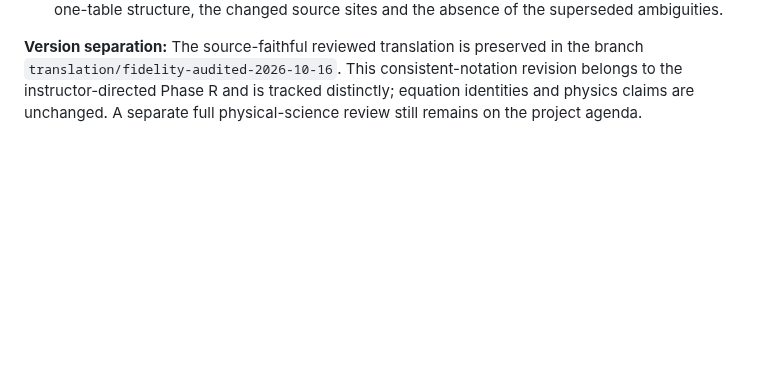
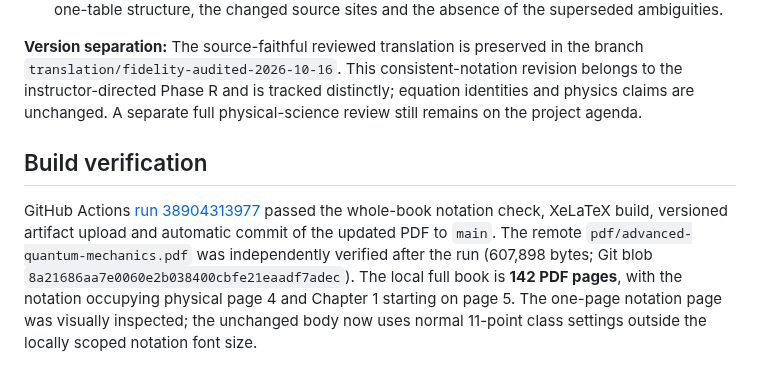
Before and after one commit to KangqiaoLiu/advanced-quantum-mechanics-lecture-note, a Markdown page: editorial/NOTATION_POLICY.md, the part around the change. Rendered like a GitHub page; blank space fills up the shorter version.

Commit message:
Record successful one-page notation PDF build and CI verification

```diff
--- a/editorial/NOTATION_POLICY.md
+++ b/editorial/NOTATION_POLICY.md
@@ -34,3 +34,6 @@ All sources use the shared macros in [`main.tex`](../main.tex), including `\op`,
 5. Established [`scripts/check_notation_consistency.py`](../scripts/check_notation_consistency.py), which guards the shared macros, the one-table structure, the changed source sites and the absence of the superseded ambiguities.
 
 **Version separation:** The source-faithful reviewed translation is preserved in the branch `translation/fidelity-audited-2026-10-16`. This consistent-notation revision belongs to the instructor-directed Phase R and is tracked distinctly; equation identities and physics claims are unchanged. A separate full physical-science review still remains on the project agenda.
+## Build verification
+
+GitHub Actions [run 38904313977](https://github.com/KangqiaoLiu/advanced-quantum-mechanics-lecture-note/actions/runs/38904313977) passed the whole-book notation check, XeLaTeX build, versioned artifact upload and automatic commit of the updated PDF to `main`. The remote `pdf/advanced-quantum-mechanics.pdf` was independently verified after the run (607,898 bytes; Git blob `8a21686aa7e0060e2b038400cbfe21eaadf7adec`). The local full book is **142 PDF pages**, with the notation occupying physical page 4 and Chapter 1 starting on page 5. The one-page notation page was visually inspected; the unchanged body now uses normal 11-point class settings outside the locally scoped notation font size.
```
